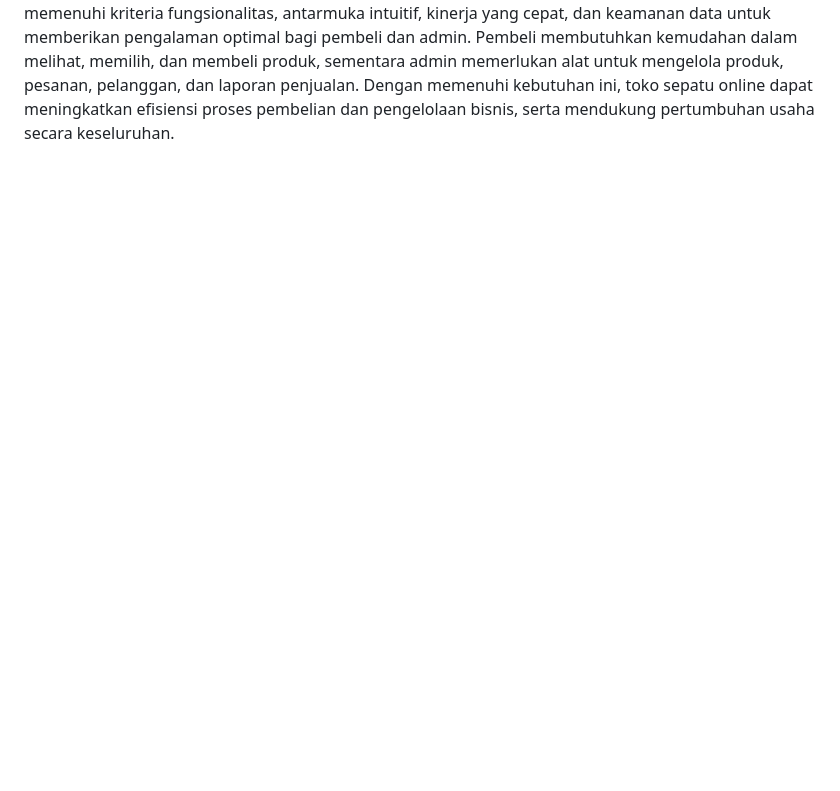
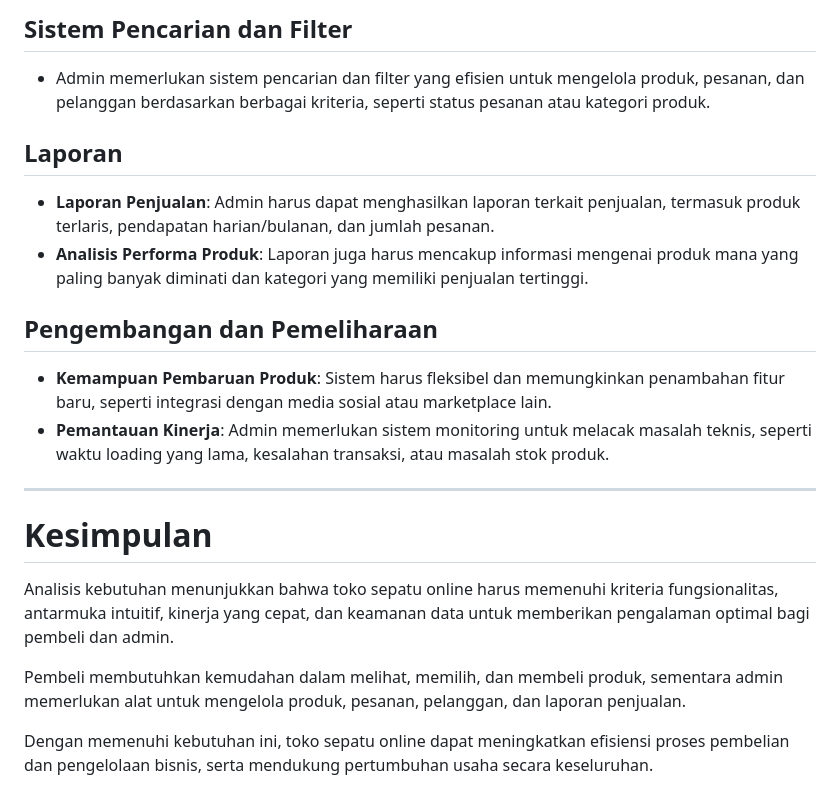
Before and after one commit to AhmadSidiq157/ProyekPengenmbanganAplikasiWeb, a Markdown page: Pertemuan2/Readme.md, the part around one of its changes. Drawn GitHub-style; blank space fills up the shorter version.

```diff
--- a/Pertemuan2/Readme.md
+++ b/Pertemuan2/Readme.md
@@ -36,3 +36,20 @@ Kesimpulan
+## Sistem Pencarian dan Filter
+- Admin memerlukan sistem pencarian dan filter yang efisien untuk mengelola produk, pesanan, dan pelanggan berdasarkan berbagai kriteria, seperti status pesanan atau kategori produk.
+
+## Laporan
+- **Laporan Penjualan**: Admin harus dapat menghasilkan laporan terkait penjualan, termasuk produk terlaris, pendapatan harian/bulanan, dan jumlah pesanan.
+- **Analisis Performa Produk**: Laporan juga harus mencakup informasi mengenai produk mana yang paling banyak diminati dan kategori yang memiliki penjualan tertinggi.
+
+## Pengembangan dan Pemeliharaan
+- **Kemampuan Pembaruan Produk**: Sistem harus fleksibel dan memungkinkan penambahan fitur baru, seperti integrasi dengan media sosial atau marketplace lain.
+- **Pemantauan Kinerja**: Admin memerlukan sistem monitoring untuk melacak masalah teknis, seperti waktu loading yang lama, kesalahan transaksi, atau masalah stok produk.
+
+---
+
+# Kesimpulan
+
 Analisis kebutuhan menunjukkan bahwa toko sepatu online harus memenuhi kriteria fungsionalitas, antarmuka intuitif, kinerja yang cepat, dan keamanan data untuk memberikan pengalaman optimal bagi pembeli dan admin.
+
 Pembeli membutuhkan kemudahan dalam melihat, memilih, dan membeli produk, sementara admin memerlukan alat untuk mengelola produk, pesanan, pelanggan, dan laporan penjualan.
+
 Dengan memenuhi kebutuhan ini, toko sepatu online dapat meningkatkan efisiensi proses pembelian dan pengelolaan bisnis, serta mendukung pertumbuhan usaha secara keseluruhan.
```
Also changed, not shown: other parts of Pertemuan2/Readme.md (+33 -33 lines).
